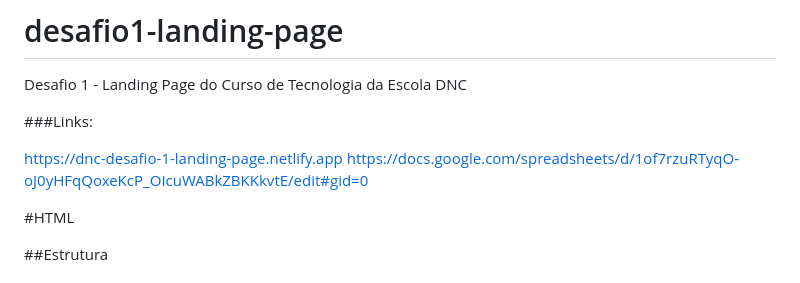
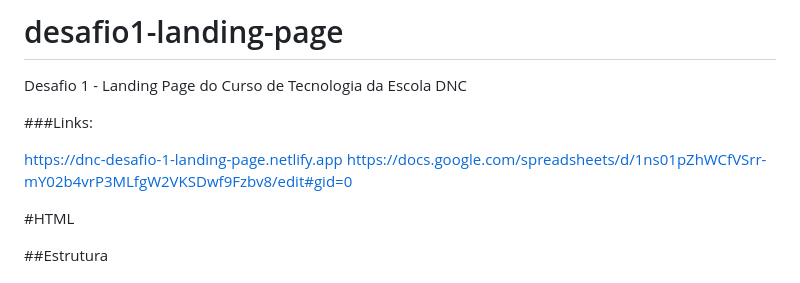
Before and after one commit to Fabricio1358/desafio1-landing-page, a Markdown page: README.md, the part around the change. Drawn GitHub-style.

```diff
--- a/README.md
+++ b/README.md
@@ -5,16 +5,7 @@ Desafio 1 - Landing Page do Curso de Tecnologia da Escola DNC
 ###Links:
 
 https://dnc-desafio-1-landing-page.netlify.app
-https://docs.google.com/spreadsheets/d/1of7rzuRTyqO-oJ0yHFqQoxeKcP_OIcuWABkZBKKkvtE/edit#gid=0
-
-
-
-
-
-
-
-
-
+https://docs.google.com/spreadsheets/d/1ns01pZhWCfVSrr-mY02b4vrP3MLfgW2VKSDwf9Fzbv8/edit#gid=0
 
 
 #HTML
```
